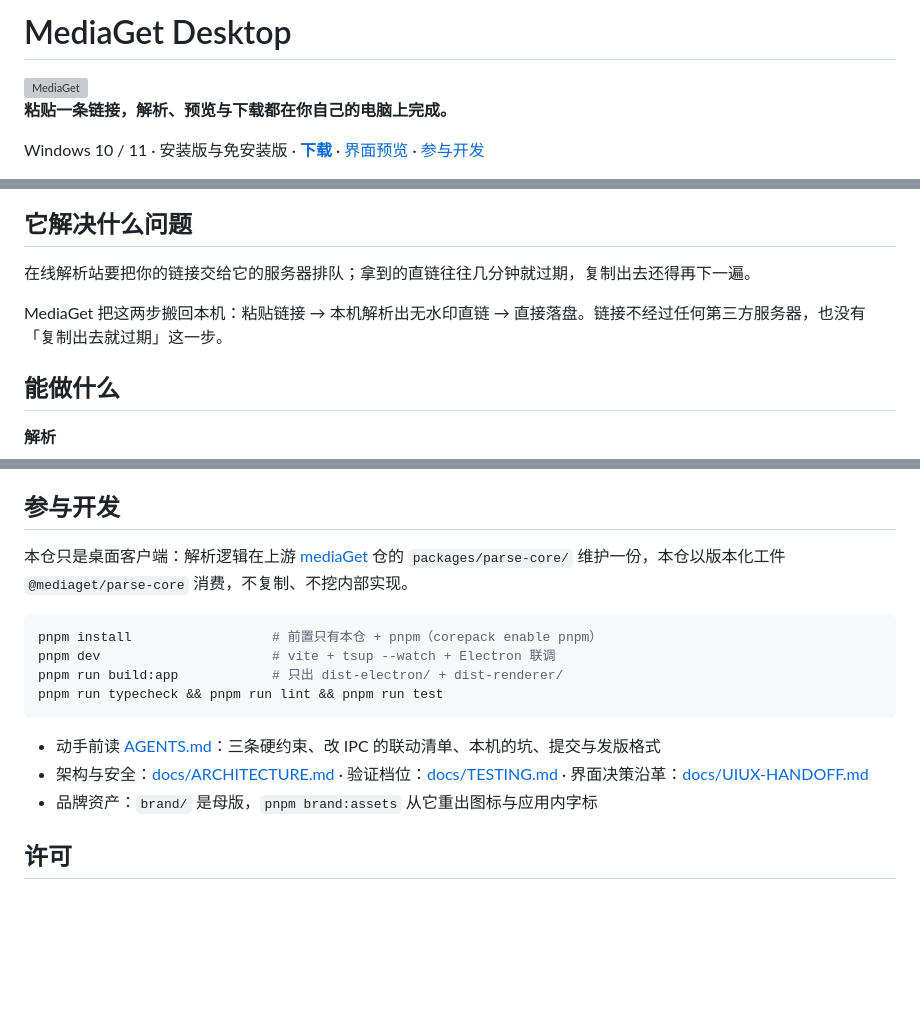
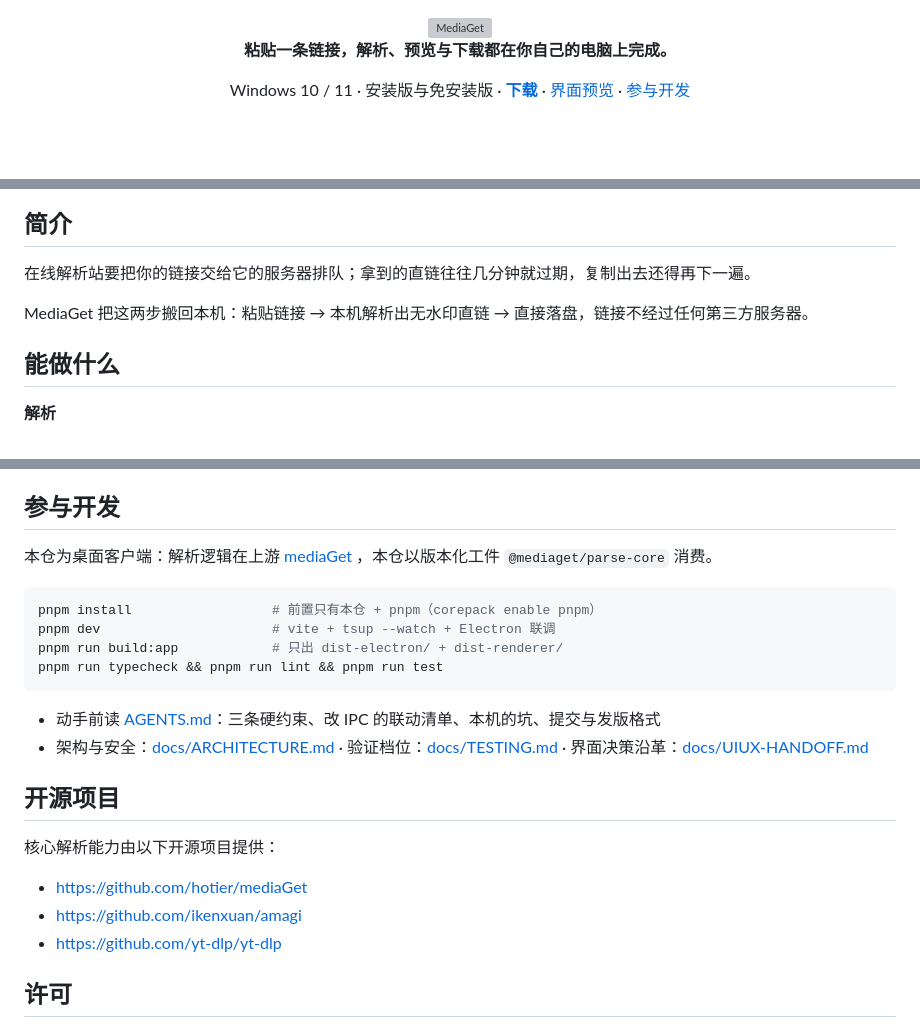
Before and after one commit to hotier/MediaGet-desktop, a Markdown page: README.md, 3 parts joined by grey strips. GitHub-like rendering; blank space fills up the shorter version; grey boxes are pictures that could not be loaded.

Commit message:
docs(readme): 新增开源项目栏（核心解析三件套），头部居中，动态版本徽标，MIT 链接

````diff
--- a/README.md
+++ b/README.md
@@ -1,4 +1,4 @@
-# MediaGet Desktop
+<div align="center">
 
 <picture>
   <source media="(prefers-color-scheme: dark)" srcset="renderer/public/brand/logo-lockup-on-dark.png" />
@@ -12,11 +14,13 @@ Windows 10 / 11 · 安装版与免安装版 · [**下载**](https://github.com/h
 ![Platform](https://img.shields.io/badge/platform-Windows-blue)
 ![License](https://img.shields.io/badge/license-MIT-green)
 
-## 它解决什么问题
+</div>
+
+## 简介
 
 在线解析站要把你的链接交给它的服务器排队；拿到的直链往往几分钟就过期，复制出去还得再下一遍。
 
-MediaGet 把这两步搬回本机：粘贴链接 → 本机解析出无水印直链 → 直接落盘。链接不经过任何第三方服务器，也没有「复制出去就过期」这一步。
+MediaGet 把这两步搬回本机：粘贴链接 → 本机解析出无水印直链 → 直接落盘，链接不经过任何第三方服务器。
 
 ## 能做什么
 
@@ -129,7 +133,7 @@ pnpm dev
 
 ## 参与开发
 
-本仓只是桌面客户端：解析逻辑在上游 [mediaGet](https://github.com/hotier/mediaGet) 仓的 `packages/parse-core/` 维护一份，本仓以版本化工件 `@mediaget/parse-core` 消费，不复制、不挖内部实现。
+本仓为桌面客户端：解析逻辑在上游 [mediaGet](https://github.com/hotier/mediaGet) ，本仓以版本化工件 `@mediaget/parse-core` 消费。
 
 ```bash
 pnpm install                  # 前置只有本仓 + pnpm（corepack enable pnpm）
@@ -140,7 +144,14 @@ pnpm run typecheck && pnpm run lint && pnpm run test
 
 - 动手前读 [AGENTS.md](AGENTS.md)：三条硬约束、改 IPC 的联动清单、本机的坑、提交与发版格式
 - 架构与安全：[docs/ARCHITECTURE.md](docs/ARCHITECTURE.md) · 验证档位：[docs/TESTING.md](docs/TESTING.md) · 界面决策沿革：[docs/UIUX-HANDOFF.md](docs/UIUX-HANDOFF.md)
-- 品牌资产：`brand/` 是母版，`pnpm brand:assets` 从它重出图标与应用内字标
+
+## 开源项目
+
+核心解析能力由以下开源项目提供：
+- https://github.com/hotier/mediaGet
+- https://github.com/ikenxuan/amagi
+- https://github.com/yt-dlp/yt-dlp
+
 
 ## 许可
 
````
Also changed, not shown: other parts of README.md (+3 -1 lines).
